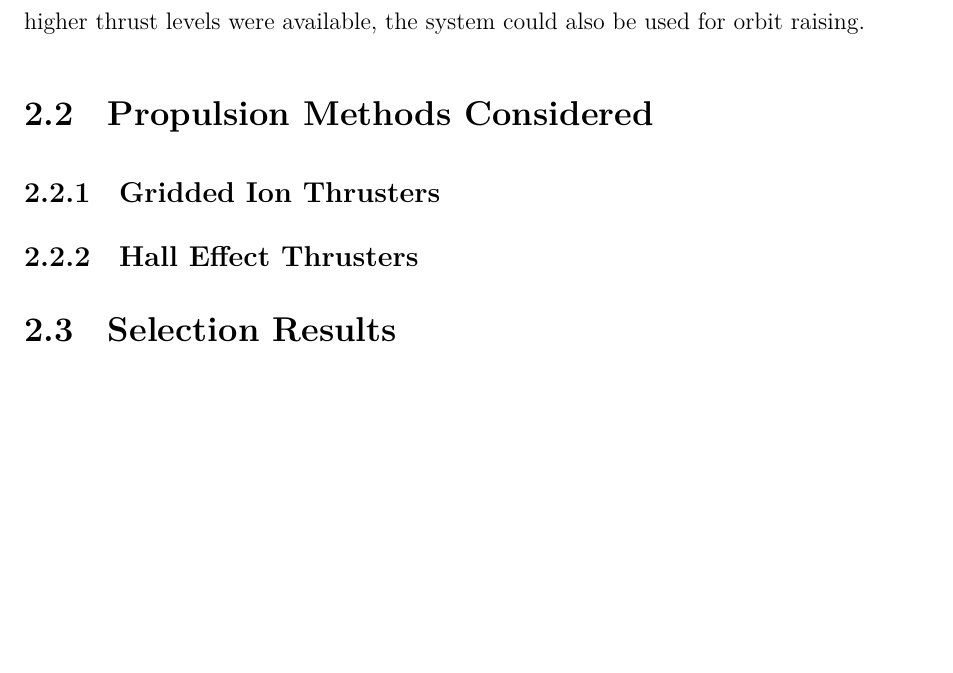
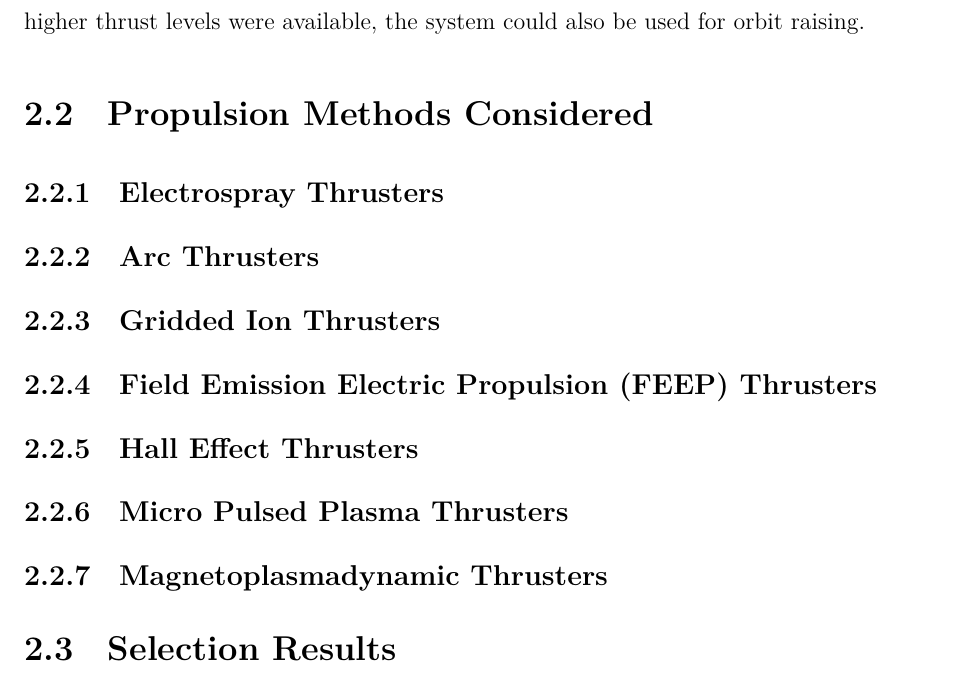
Before and after one commit to AstroPulseAvionics/AstroReport, a LaTeX document (main.tex, which reads content/EP Method Selection/Electric Propulsion Method Selection.tex): part of page 15 of 43, cut so that both start at the same text, the shorter picture padded with empty space. Compiled offline with XeLaTeX.

Commit message:
Add propultion method selection sections (#3)

```diff
--- a/content/EP Method Selection/Electric Propulsion Method Selection.tex
+++ b/content/EP Method Selection/Electric Propulsion Method Selection.tex
@@ -47,9 +47,19 @@ Assuming that the drag force is the only force acting on the satellite, the requ
 
 \section{Propulsion Methods Considered}
 
+\subsection{Electrospray Thrusters}
+
+\subsection{Arc Thrusters}
+
 \subsection{Gridded Ion Thrusters}
 
+\subsection{Field Emission Electric Propulsion (FEEP) Thrusters}
+
 \subsection{Hall Effect Thrusters}
+
+\subsection{Micro Pulsed Plasma Thrusters}
+
+\subsection{Magnetoplasmadynamic Thrusters}
 
 \section{Selection Results}
 
```
